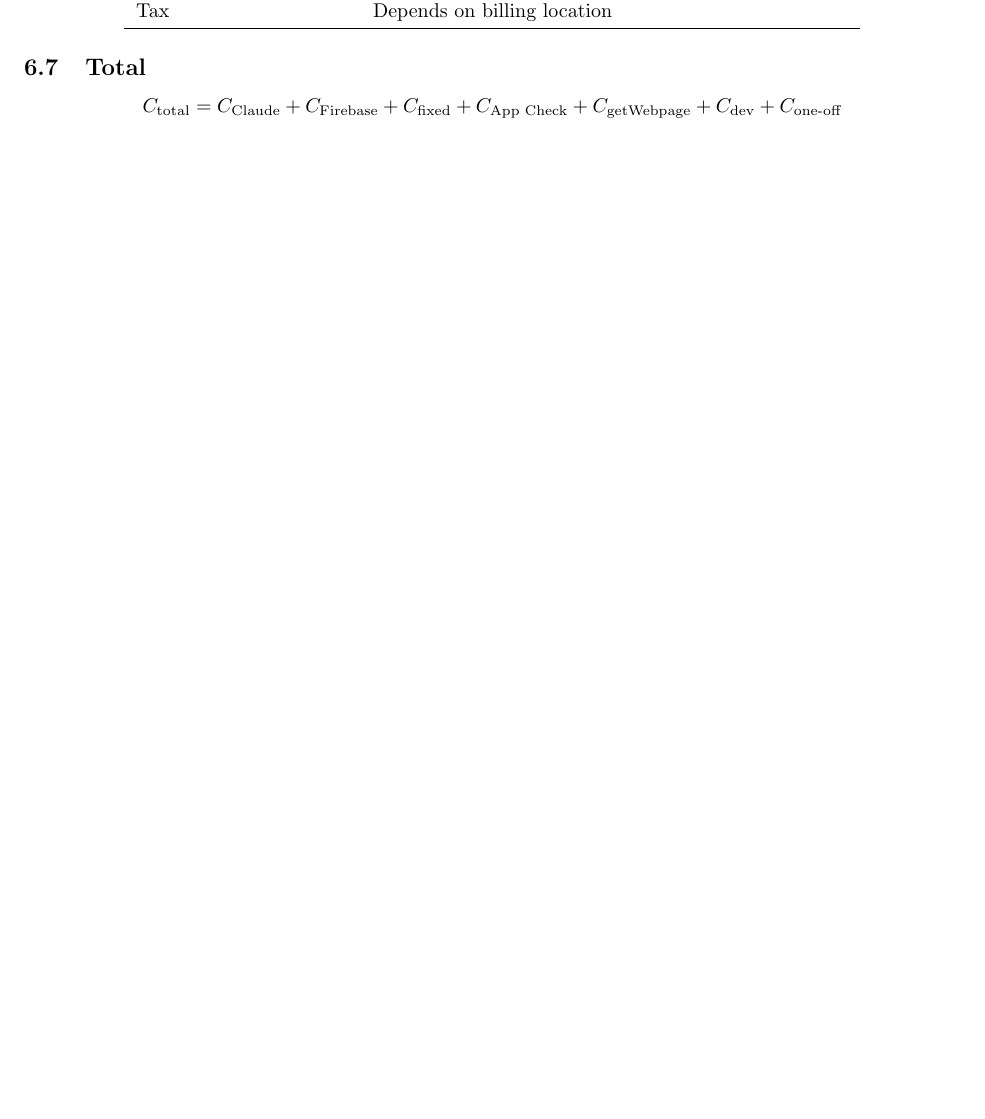
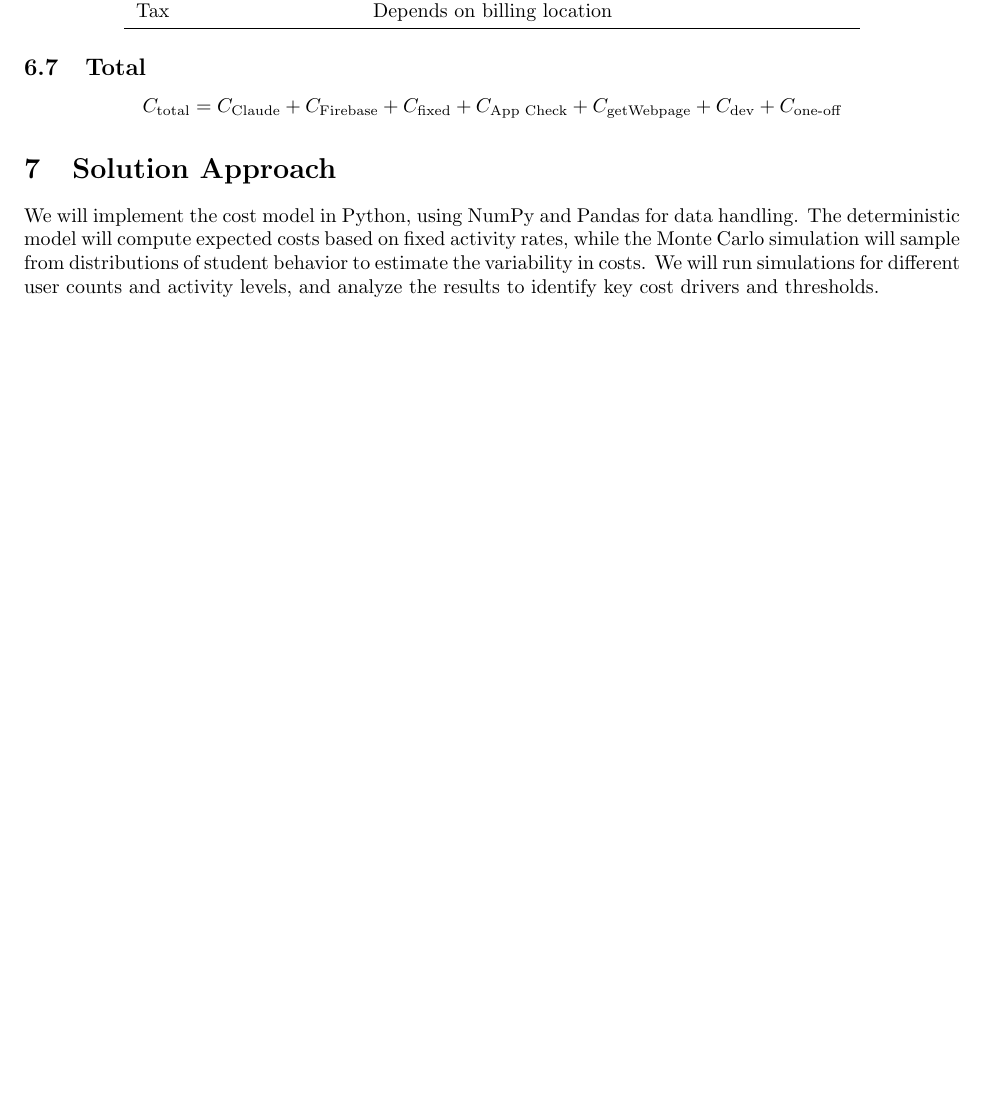
Before and after one commit to issychen/wordplay-cost-model, a LaTeX paper (projectdraft.tex): part of page 7 of 7, cut so that both start at the same text, the shorter picture padded with empty space. Compiled offline with pdfLaTeX.

Commit message:
solution approach

```diff
--- a/projectdraft.tex
+++ b/projectdraft.tex
@@ -417,4 +417,10 @@ C_{\text{Claude}} + C_{\text{Firebase}} + C_{\text{fixed}}
 + C_{\text{one-off}}
 \]
 
+\section{Solution Approach}
+We will implement the cost model in Python, using NumPy and Pandas for data handling.
+The deterministic model will compute expected costs based on fixed activity rates, while
+the Monte Carlo simulation will sample from distributions of student behavior to estimate the variability in costs.
+We will run simulations for different user counts and activity levels, and analyze the results to identify key cost drivers and thresholds.
+
 \end{document}
```
Also changed, not shown: draft.pdf (added), projectdraft.pdf (added), 4 other files.
